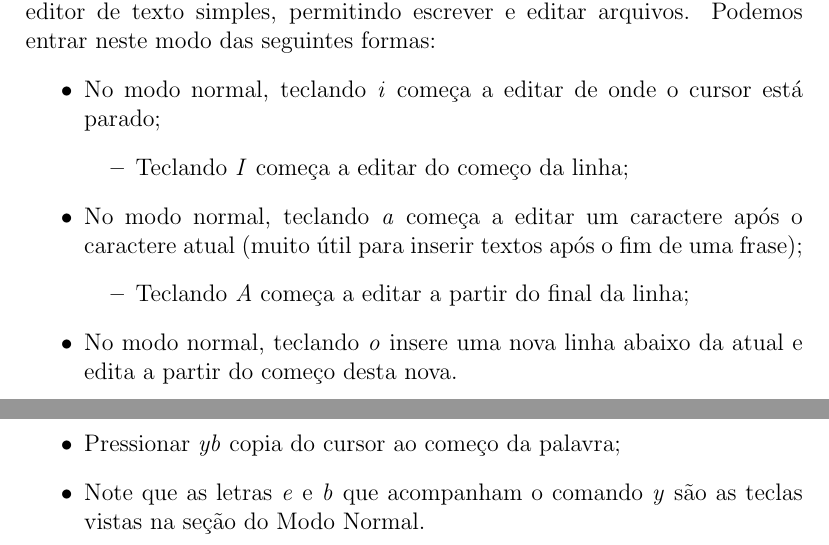
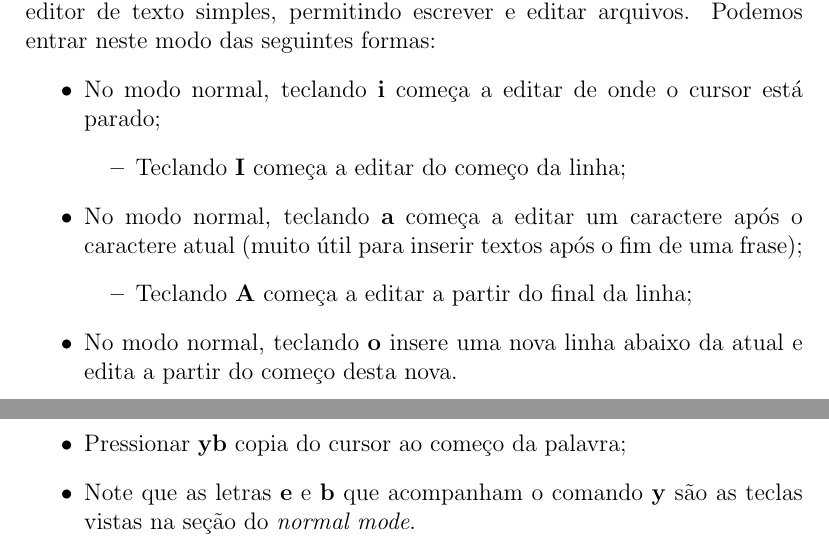
Before and after one commit to leirdan/my-vim-tutor, a LaTeX document (document.tex): two parts of pages 2 and 4 of 4, joined at a grey line, cut so that both start at the same text. Compiled offline with pdfLaTeX.

Commit message:
:recycle: refactor: trocando \emph por \textbf em comandos

```diff
--- a/document.tex
+++ b/document.tex
@@ -42,13 +42,13 @@
 		\subsubsection{Modo de Inserção}
 		O modo de inserção é autoexplicativo: faz o VIM comportar-se como um editor de texto simples, permitindo escrever e editar arquivos. Podemos entrar neste modo das seguintes formas:
 		\begin{itemize}
-			\item No modo normal, teclando \emph{i} começa a editar de onde o cursor está parado;
+			\item No modo normal, teclando \textbf{i} começa a editar de onde o cursor está parado;
 			\begin{itemize}
-				\item Teclando \emph{I} começa a editar do começo da linha;
+				\item Teclando \textbf{I} começa a editar do começo da linha;
 			\end{itemize}
-			\item No modo normal, teclando \emph{a} começa a editar um caractere após o caractere atual (muito útil para inserir textos após o fim de uma frase);
+			\item No modo normal, teclando \textbf{a} começa a editar um caractere após o caractere atual (muito útil para inserir textos após o fim de uma frase);
 			\begin{itemize}
-				\item Teclando \emph{A} começa a editar a partir do final da linha;
+				\item Teclando \textbf{A} começa a editar a partir do final da linha;
 			\end{itemize}
-			\item No modo normal, teclando \emph{o} insere uma nova linha abaixo da atual e edita a partir do começo desta nova.
+			\item No modo normal, teclando \textbf{o} insere uma nova linha abaixo da atual e edita a partir do começo desta nova.
 			\begin{itemize}
@@ -93,4 +91,6 @@
-		\item Pressionar \emph{yb} copia do cursor ao começo da palavra;
-		\item Note que as letras \emph{e} e \emph{b} que acompanham o comando \emph{y} são as teclas vistas na seção do Modo Normal.
+		\item Pressionar \textbf{yy} ou \textbf{Y} copia a linha atual inteira;
+		\item Pressionar \textbf{ye} copia do cursor ao fim da palavra;
+		\item Pressionar \textbf{yb} copia do cursor ao começo da palavra;
+		\item Note que as letras \textbf{e} e \textbf{b} que acompanham o comando \textbf{y} são as teclas vistas na seção do \emph{normal mode}.
 	\end{itemize}
 \end{document}
```
Also changed, not shown: document.pdf, document.tex (12 more changed lines).
